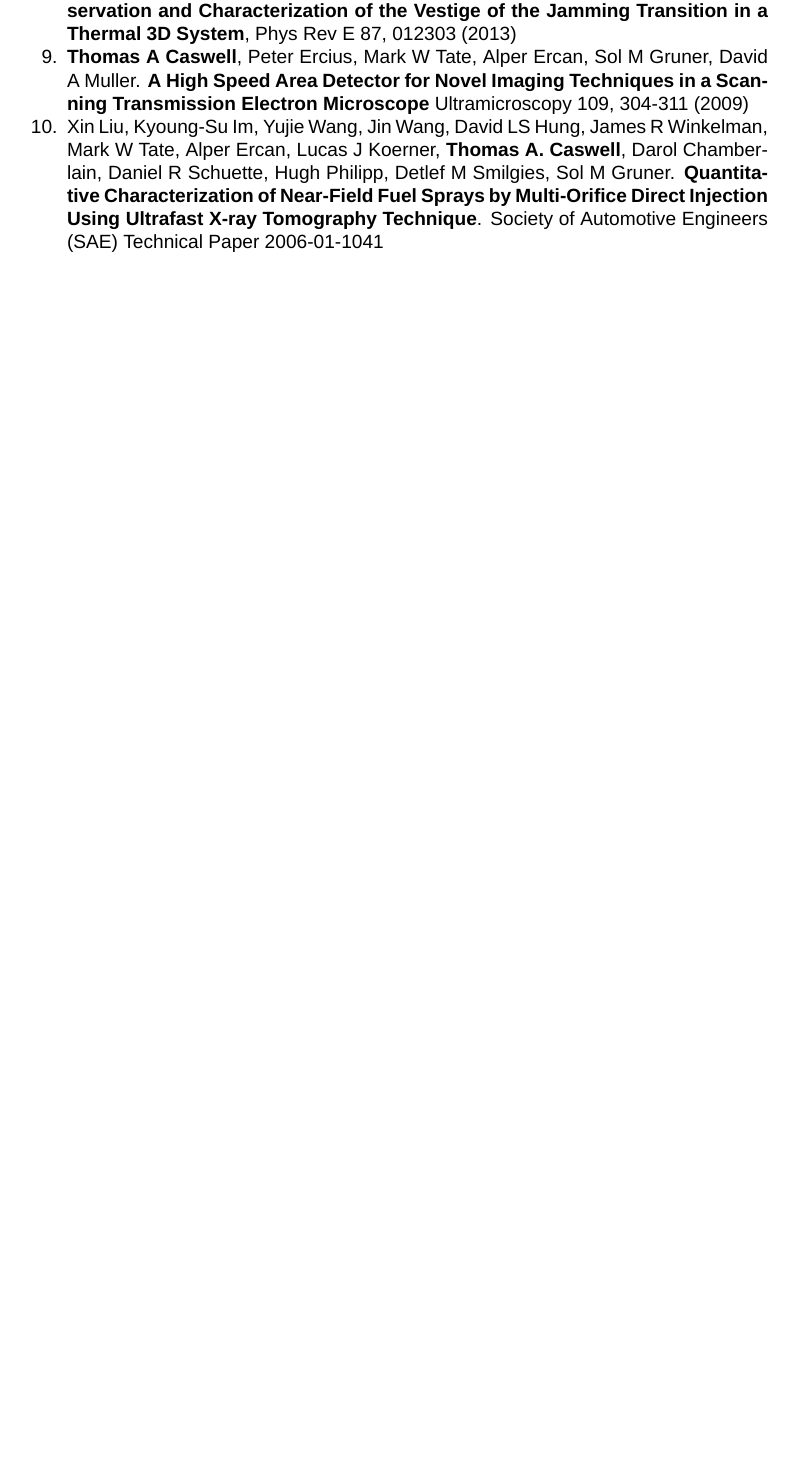
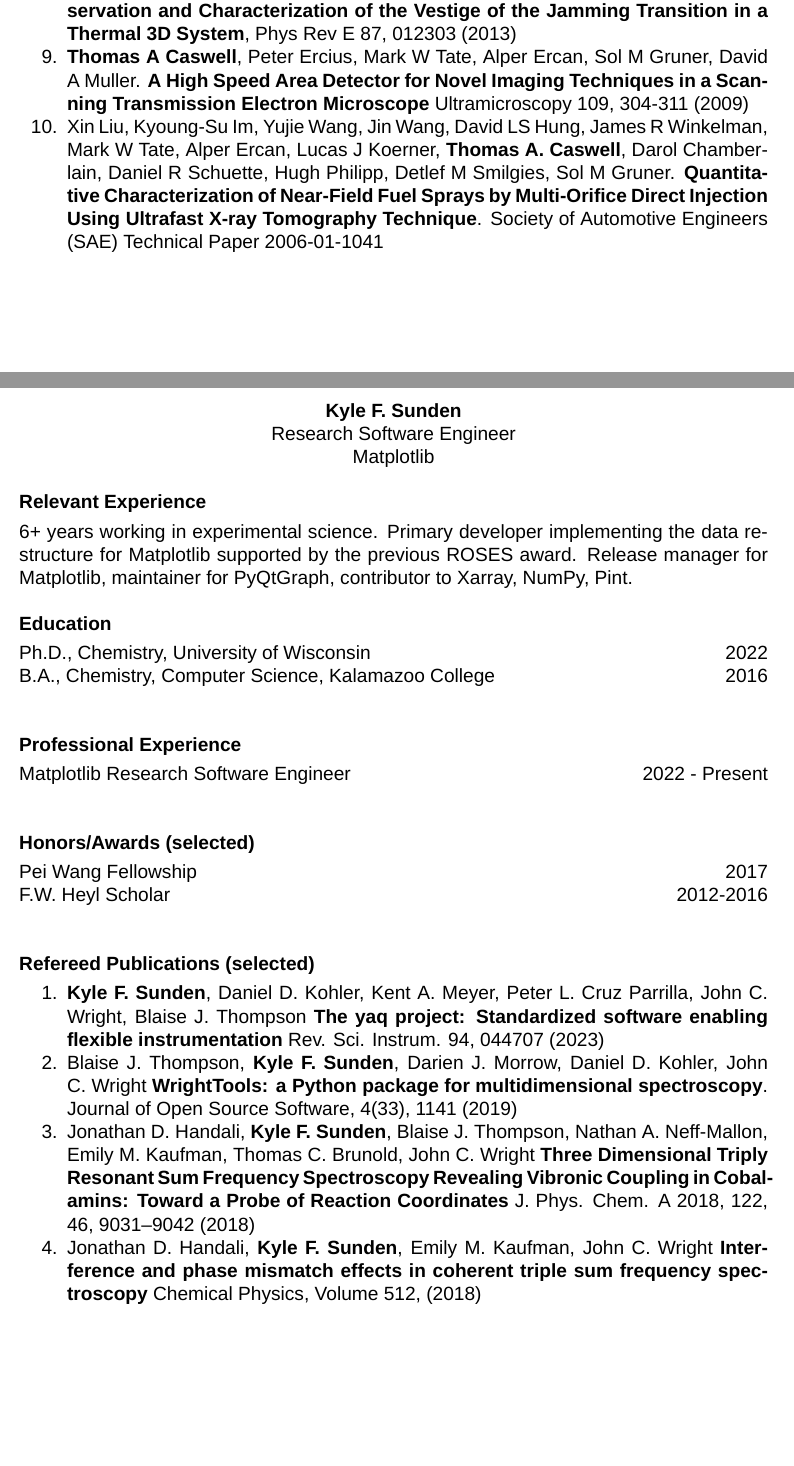
Before and after one commit to matplotlib/2024-NASA-ROSES-F7, a LaTeX document (proposal/mpl_cartopy.tex): part of page 21 of 27 before the commit and two parts of pages 21 and 22 of 28 after it, the two joined at a grey line, cut so that both start at the same text, the shorter picture padded with empty space. Compiled offline with XeLaTeX; a missing font is replaced by an installed copy or a similar font.

Commit message:
KSunden Biographical sketch

```diff
--- a/proposal/mpl_cartopy.tex
+++ b/proposal/mpl_cartopy.tex
@@ -1270,6 +1270,58 @@
 \end{enumerate}
 
 \newpage
+\begin{center}
+  \textbf{Kyle F.\ Sunden}\\
+  Research Software Engineer\\
+  Matplotlib\\
+  %Building 741 P.O. Box 5000\\
+  %Upton, NY 11973-5000\\
+  %(631) 344-3146\\
+\end{center}
+
+\subsubsection*{Relevant Experience}
+6+ years working in experimental science.
+Primary developer implementing the data restructure for Matplotlib supported by the previous ROSES award.
+Release manager for Matplotlib, maintainer for PyQtGraph, contributor to Xarray, NumPy, Pint.
+
+\subsubsection*{Education}
+Ph.D., Chemistry, University of Wisconsin \hfill 2022\\
+B.A., Chemistry, Computer Science, Kalamazoo College \hfill 2016\\
+
+\subsubsection*{Professional Experience}
+Matplotlib Research Software Engineer \hfill 2022 - Present\\
+
+\subsubsection*{Honors/Awards (selected)}
+Pei Wang Fellowship \hfill 2017\\
+F.W. Heyl Scholar \hfill 2012-2016\\
+
+\subsubsection*{Refereed Publications (selected)}
+
+\begin{enumerate}[noitemsep]
+  \item \textbf{Kyle F. Sunden}, Daniel D. Kohler, Kent A. Meyer,
+    Peter L. Cruz Parrilla, John C. Wright, Blaise J. Thompson
+    \textbf{The yaq project: Standardized software enabling flexible instrumentation}
+    Rev. Sci. Instrum. 94, 044707 (2023)
+
+  \item Blaise J. Thompson, \textbf{Kyle F. Sunden}, Darien J. Morrow,
+    Daniel D. Kohler, John C. Wright
+    \textbf{WrightTools: a Python package for multidimensional spectroscopy}.
+    Journal of Open Source Software, 4(33), 1141 (2019)
+
+  \item Jonathan D. Handali, \textbf{Kyle F. Sunden}, Blaise J. Thompson,
+    Nathan A. Neff-Mallon, Emily M. Kaufman, Thomas C. Brunold, John C. Wright
+    \textbf{Three Dimensional Triply Resonant Sum Frequency Spectroscopy Revealing
+    Vibronic Coupling in Cobalamins: Toward a Probe of Reaction Coordinates}
+    J. Phys. Chem. A 2018, 122, 46, 9031–9042 (2018)
+
+  \item Jonathan D. Handali, \textbf{Kyle F. Sunden}, Emily M. Kaufman, John C. Wright
+    \textbf{Interference and phase mismatch effects in coherent triple sum frequency spectroscopy}
+    Chemical Physics, Volume 512, (2018)
+
+\end{enumerate}
+
+\newpage
+
 \section{Table of Personnel and Work Effort}
 \setcounter{page}{1}
 
```
